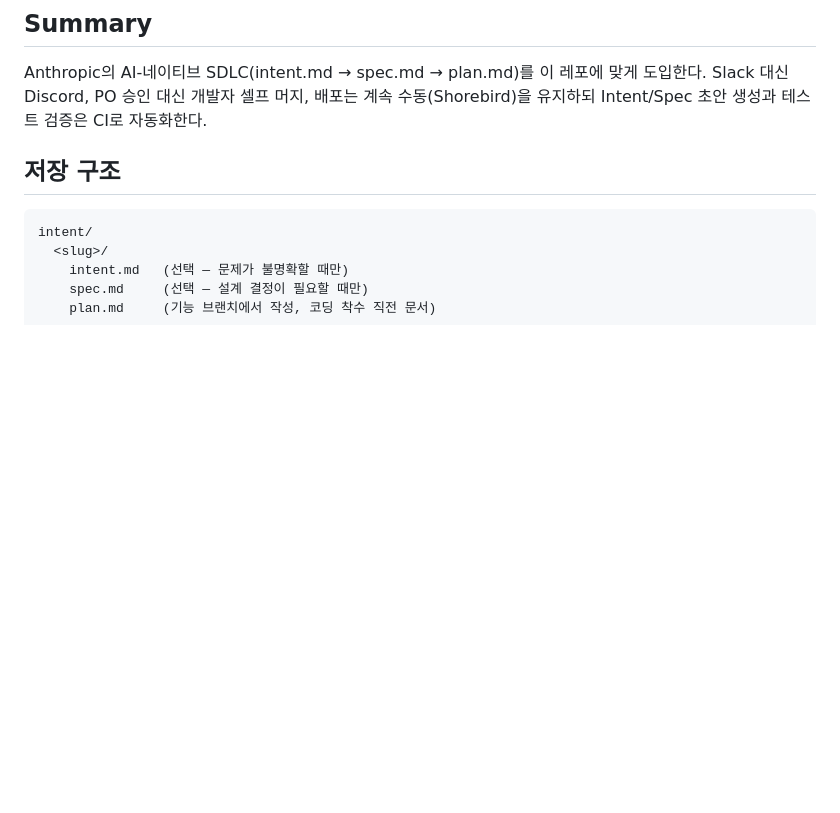
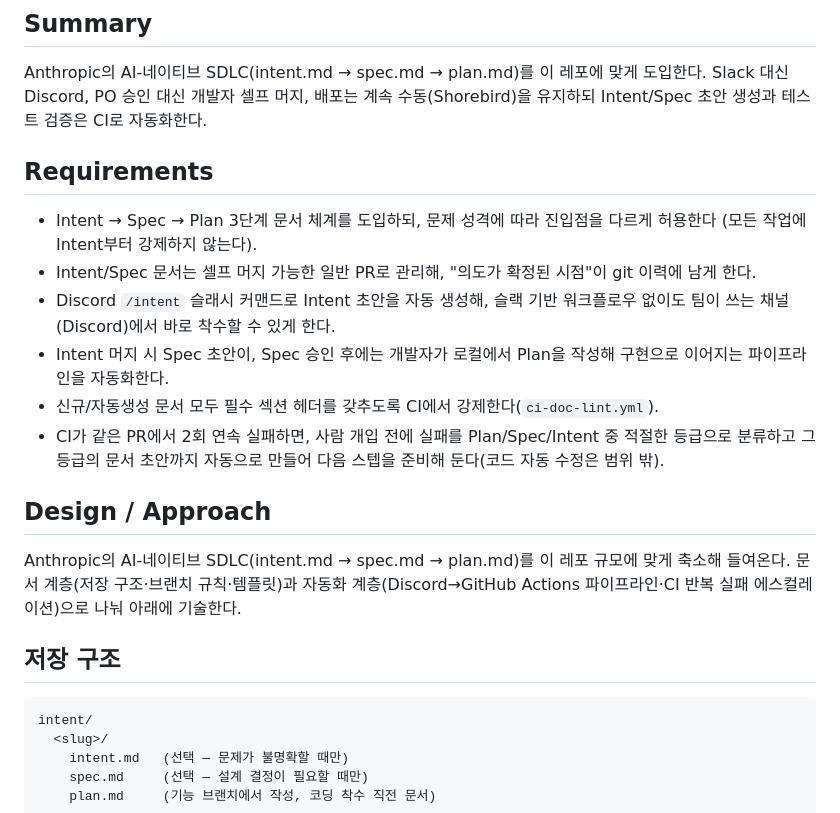
Before and after one commit to NAR-GG/warding-mobile-repo, a Markdown page: intent/loop-engineering-workflow/spec.md, the part around the change. Rendered like a GitHub page; blank space fills up the shorter version.

Commit message:
docs: spec.md에 필수 섹션(Requirements, Design / Approach) 추가
doc-lint(check-intent-docs.sh)가 spec.md에 요구하는 6개 섹션 헤더 중
Requirements/Design / Approach가 실제로는 다른 이름의 섹션(저장 구조,
브랜치/PR 규칙 등)으로만 존재해 CI가 실패하고 있었다. 기존 내용은 그대로
두고 누락된 두 헤더만 추가해 셀프 다잉푸딩 문서가 스스로의 lint 규칙을
통과하도록 맞춘다.

```diff
--- a/intent/loop-engineering-workflow/spec.md
+++ b/intent/loop-engineering-workflow/spec.md
@@ -7,6 +7,27 @@ Intent: [intent.md](./intent.md)
 Anthropic의 AI-네이티브 SDLC(intent.md → spec.md → plan.md)를 이 레포에 맞게 도입한다.
 Slack 대신 Discord, PO 승인 대신 개발자 셀프 머지, 배포는 계속 수동(Shorebird)을 유지하되
 Intent/Spec 초안 생성과 테스트 검증은 CI로 자동화한다.
+
+## Requirements
+
+- Intent → Spec → Plan 3단계 문서 체계를 도입하되, 문제 성격에 따라 진입점을 다르게 허용한다
+  (모든 작업에 Intent부터 강제하지 않는다).
+- Intent/Spec 문서는 셀프 머지 가능한 일반 PR로 관리해, "의도가 확정된 시점"이 git 이력에
+  남게 한다.
+- Discord `/intent` 슬래시 커맨드로 Intent 초안을 자동 생성해, 슬랙 기반 워크플로우 없이도
+  팀이 쓰는 채널(Discord)에서 바로 착수할 수 있게 한다.
+- Intent 머지 시 Spec 초안이, Spec 승인 후에는 개발자가 로컬에서 Plan을 작성해 구현으로
+  이어지는 파이프라인을 자동화한다.
+- 신규/자동생성 문서 모두 필수 섹션 헤더를 갖추도록 CI에서 강제한다(`ci-doc-lint.yml`).
+- CI가 같은 PR에서 2회 연속 실패하면, 사람 개입 전에 실패를 Plan/Spec/Intent 중 적절한 등급으로
+  분류하고 그 등급의 문서 초안까지 자동으로 만들어 다음 스텝을 준비해 둔다(코드 자동 수정은
+  범위 밖).
+
+## Design / Approach
+
+Anthropic의 AI-네이티브 SDLC(intent.md → spec.md → plan.md)를 이 레포 규모에 맞게 축소해
+들여온다. 문서 계층(저장 구조·브랜치 규칙·템플릿)과 자동화 계층(Discord→GitHub Actions
+파이프라인·CI 반복 실패 에스컬레이션)으로 나눠 아래에 기술한다.
 
 ## 저장 구조
 
```
